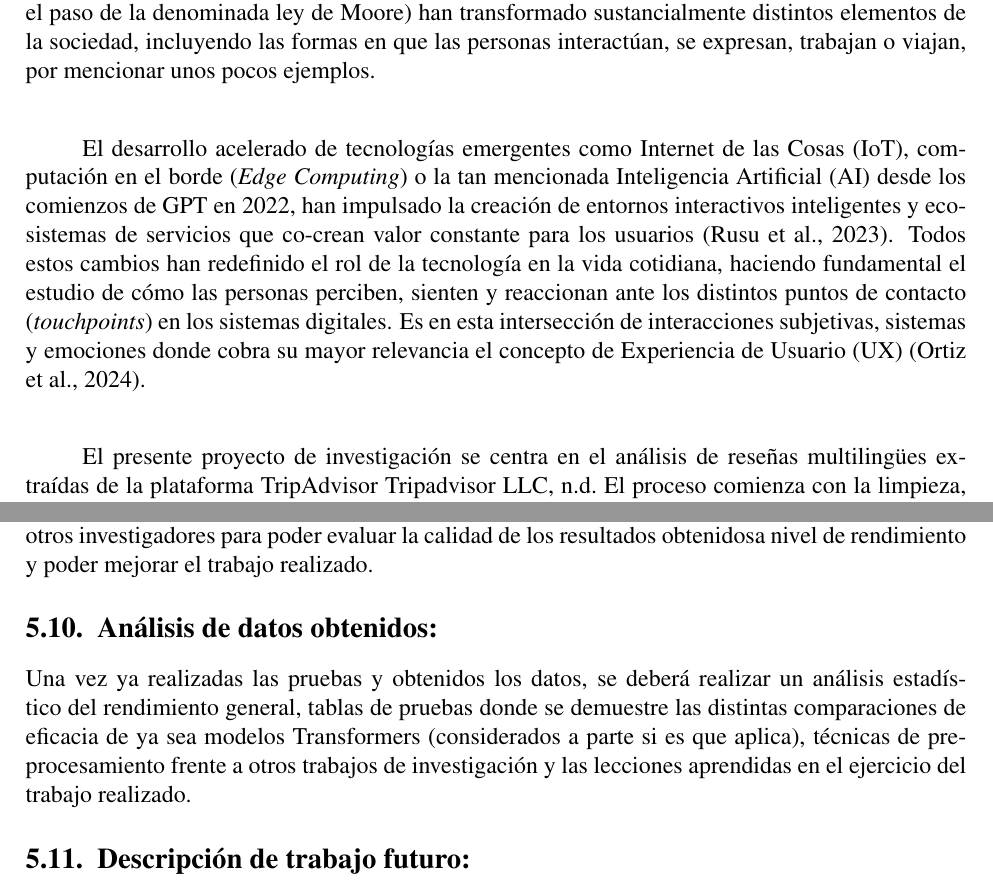
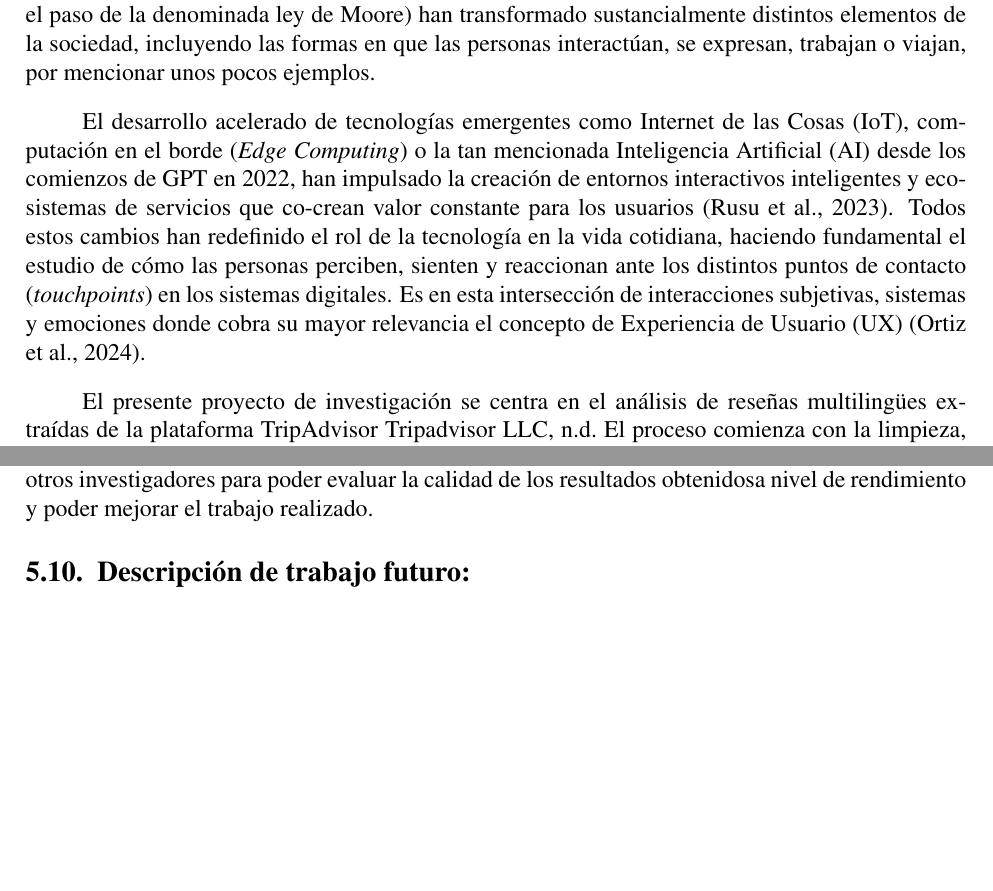
Before and after one commit to Slinking196/Seminario_de_Titulo, a LaTeX thesis (tesis/main.tex, which reads tesis/body/introduction.tex, tesis/body/methodology.tex): two parts of pages 7 and 16 of 31, joined at a grey line, cut so that both start at the same text, the shorter picture padded with empty space. Compiled offline with pdfLaTeX.

```diff
--- a/tesis/body/introduction.tex
+++ b/tesis/body/introduction.tex
@@ -2,9 +2,9 @@
 \chapter{Introducción}
 \label{cha:introduccion}
 
-Durante las últimas décadas, los constantes avances de las tecnologías de la información (Siguiendo el paso de la denominada ley de Moore) han transformado sustancialmente distintos elementos de la sociedad, incluyendo las formas en que las personas interactúan, se expresan, trabajan o viajan, por mencionar unos pocos ejemplos.\\
+Durante las últimas décadas, los constantes avances de las tecnologías de la información (Siguiendo el paso de la denominada ley de Moore) han transformado sustancialmente distintos elementos de la sociedad, incluyendo las formas en que las personas interactúan, se expresan, trabajan o viajan, por mencionar unos pocos ejemplos.
 
-El desarrollo acelerado de tecnologías emergentes como Internet de las Cosas (IoT), computación en el borde (\textit{Edge Computing}) o la tan mencionada Inteligencia Artificial (AI) desde los comienzos de GPT en 2022, han impulsado la creación de entornos interactivos inteligentes y ecosistemas de servicios que co-crean valor constante para los usuarios \parencite{rusu2023holistic}. Todos estos cambios han redefinido el rol de la tecnología en la vida cotidiana, haciendo fundamental el estudio de cómo las personas perciben, sienten y reaccionan ante los distintos puntos de contacto (\textit{touchpoints}) en los sistemas digitales. Es en esta intersección de interacciones subjetivas, sistemas y emociones donde cobra su mayor relevancia el concepto de Experiencia de Usuario (UX) \parencite{ortiz2024slr}.\\
+El desarrollo acelerado de tecnologías emergentes como Internet de las Cosas (IoT), computación en el borde (\textit{Edge Computing}) o la tan mencionada Inteligencia Artificial (AI) desde los comienzos de GPT en 2022, han impulsado la creación de entornos interactivos inteligentes y ecosistemas de servicios que co-crean valor constante para los usuarios \parencite{rusu2023holistic}. Todos estos cambios han redefinido el rol de la tecnología en la vida cotidiana, haciendo fundamental el estudio de cómo las personas perciben, sienten y reaccionan ante los distintos puntos de contacto (\textit{touchpoints}) en los sistemas digitales. Es en esta intersección de interacciones subjetivas, sistemas y emociones donde cobra su mayor relevancia el concepto de Experiencia de Usuario (UX) \parencite{ortiz2024slr}.
 
 El presente proyecto de investigación se centra en el análisis de reseñas multilingües extraídas de la plataforma TripAdvisor \cite{tripadvisor-website}. El proceso comienza con la limpieza, exploración y filtrado de los datos. Posteriormente, se implementarán modelos de Comprensión de Lenguaje Natural (NLU) y se explorará el uso de técnicas avanzadas como \textit{Embeddings} y Modelos de Lenguaje Grande (LLM) para interpretar y clasificar los comentarios. El objetivo principal es construir un modelo de Inteligencia Artificial capaz de categorizar automáticamente estas reseñas en si son sugerencias o no.
 
--- a/tesis/body/methodology.tex
+++ b/tesis/body/methodology.tex
@@ -46,8 +46,5 @@
 \section{\textbf{Análisis de resultados obtenidos:}}
 Habiendo ya preprocesados los datos y teniendo ya el modelo entrenado, se deberá realizar un análisis de los resultados obtenidos, considerando aspectos como la precisión, la recall, la f1-score, etc. Además se deberá comparar los resultados obtenidos con otros trabajos similares realizados por otros investigadores para poder evaluar la calidad de los resultados obtenidosa nivel de rendimiento y poder mejorar el trabajo realizado.
 
-\section{\textbf{Análisis de datos obtenidos:}}
-Una vez ya realizadas las pruebas y obtenidos los datos, se deberá realizar un análisis estadístico del rendimiento general, tablas de pruebas donde se demuestre las distintas comparaciones de eficacia de ya sea modelos Transformers (considerados a parte si es que aplica), técnicas de preprocesamiento frente a otros trabajos de investigación y las lecciones aprendidas en el ejercicio del trabajo realizado.
-
 \section{\textbf{Descripción de trabajo futuro:}}
 Luego de finiquitado el trabajo como tal y haber dado las respectivas conclusiones respecto al trabajo realizado, se deberá plantear una sección donde se mencione mínimamente lo relacionado a la manera en que se trabajó en la investigación, pero principalmente se deberá plantear el trabajo futuro que podría realizarse a partir de lo ya realizado, otras formas de mejorar la detección de las sugerencias operacionales, nuevas técnicas, nuevos modelos de Inteligencia Artificial, etc. Además se deberá mencionar las limitaciones del trabajo realizado y cómo estas podrían ser superadas en el futuro.
```
Also changed, not shown: tesis/main.tex (+1 -1 lines), tesis/body/data_preprocessing.tex (renamed from tesis/body/preprocesamiento_de_datos.tex).
